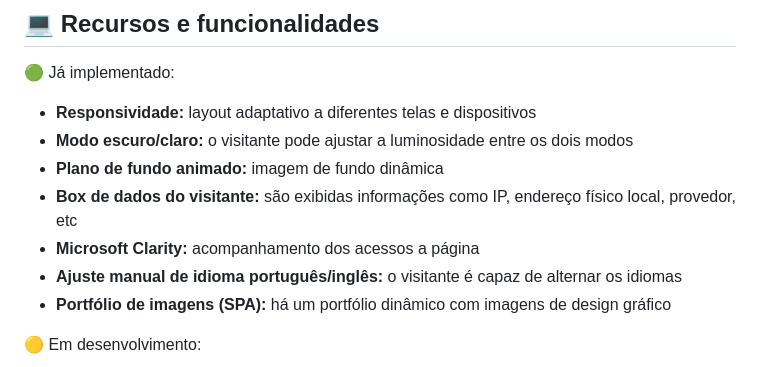
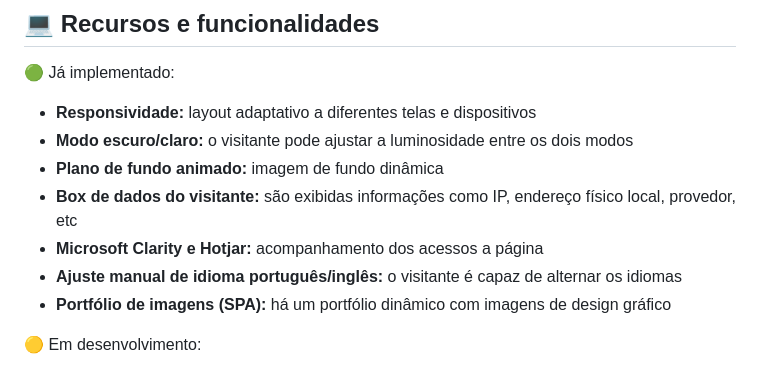
Before and after one commit to jgpandolfi/Hub-de-links, a Markdown page: README.md, the part around the change. Rendered like a GitHub page.

Commit message:
Hotjar implementado novamente no projeto

```diff
--- a/README.md
+++ b/README.md
@@ -58,7 +58,7 @@ Projeto de front-end desenvolvido e utilizado por mim como um hub de links em mi
 <li><b>Modo escuro/claro:</b> o visitante pode ajustar a luminosidade entre os dois modos</li>
 <li><b>Plano de fundo animado:</b> imagem de fundo dinâmica</li>
 <li><b>Box de dados do visitante:</b> são exibidas informações como IP, endereço físico local, provedor, etc</li>
-<li><b>Microsoft Clarity:</b> acompanhamento dos acessos a página</li>
+<li><b>Microsoft Clarity e Hotjar:</b> acompanhamento dos acessos a página</li>
 <li><b>Ajuste manual de idioma português/inglês:</b> o visitante é capaz de alternar os idiomas</li>
 <li><b>Portfólio de imagens (SPA):</b> há um portfólio dinâmico com imagens de design gráfico</li>
 </ul>
```
